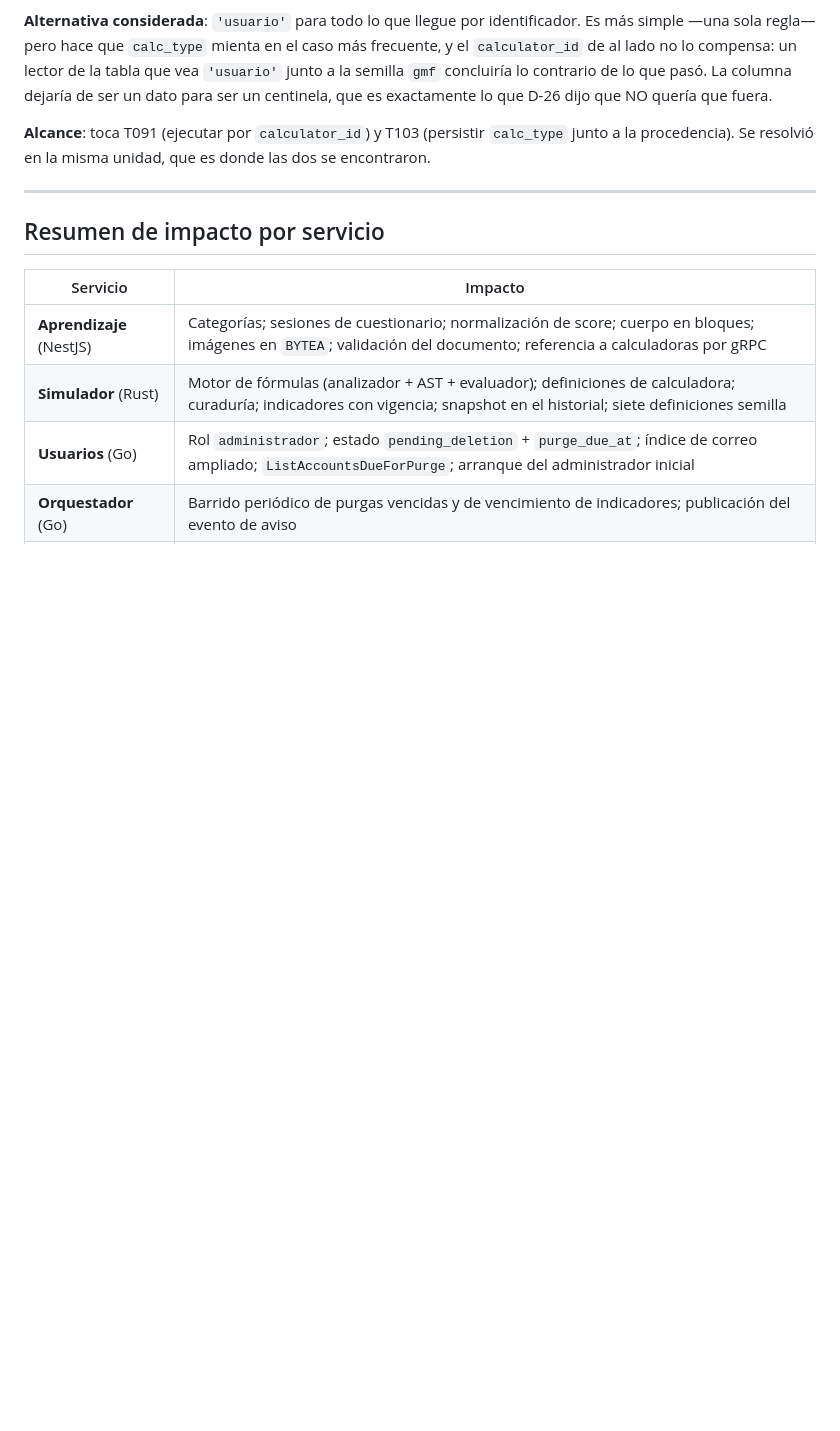
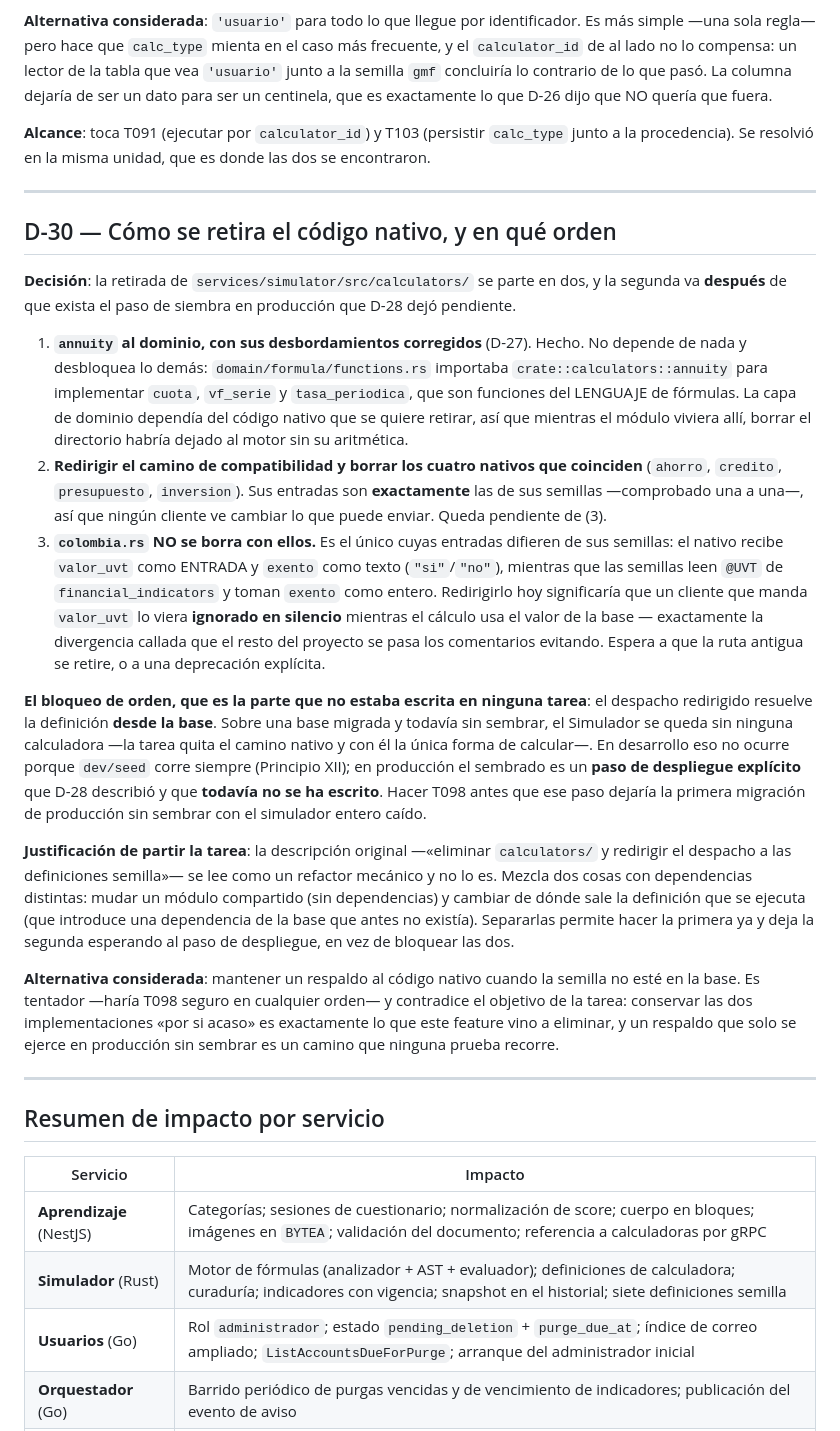
Before and after one commit to LuxyKolink/FintCart-Platform, a Markdown page: specs/002-calculator-builder-content-admin/research.md, the part around the change. Drawn GitHub-style; blank space fills up the shorter version.

Commit message:
docs(002): cerrar T096 en el ledger, anotar T098 y escribir D-30
T096 pasa a `[X]`: las siete rutas están hechas, con el cambio de contrato del Orquestador
en sus dos commits (`02b0832` de contrato y stubs, `83f27cf` de lógica).

T098 se queda abierta y anotada como parcial, con lo que falta y por qué el orden importa.

D-30 parte la retirada del código nativo en dos y ordena la segunda DESPUÉS del paso de
siembra en producción que D-28 dejó pendiente. El motivo no es de estilo: el despacho
redirigido resuelve la definición desde la base, así que sobre una base migrada y sin
sembrar el Simulador se queda sin ninguna calculadora — la tarea quita el camino nativo y
con él la única forma de calcular. En desarrollo `dev/seed` corre siempre; en producción ese
paso todavía no existe.

Y deja escrito por qué `colombia.rs` no se borra con los otros cuatro: es el único cuyas
entradas difieren de sus semillas —`valor_uvt` como ENTRADA frente al indicador `@UVT`,
`exento` como texto frente a entero—, así que redirigirlo haría que un cliente viera su
`valor_uvt` ignorado en silencio.

Co-Authored-By: Claude Code <noreply@anthropic.com>

```diff
--- a/specs/002-calculator-builder-content-admin/research.md
+++ b/specs/002-calculator-builder-content-admin/research.md
@@ -535,6 +535,52 @@ procedencia). Se resolvió en la misma unidad, que es donde las dos se encontrar
 
 ---
 
+## D-30 — Cómo se retira el código nativo, y en qué orden
+
+**Decisión**: la retirada de `services/simulator/src/calculators/` se parte en dos, y la
+segunda va **después** de que exista el paso de siembra en producción que D-28 dejó pendiente.
+
+1. **`annuity` al dominio, con sus desbordamientos corregidos** (D-27). Hecho. No depende de
+   nada y desbloquea lo demás: `domain/formula/functions.rs` importaba
+   `crate::calculators::annuity` para implementar `cuota`, `vf_serie` y `tasa_periodica`, que
+   son funciones del LENGUAJE de fórmulas. La capa de dominio dependía del código nativo que
+   se quiere retirar, así que mientras el módulo viviera allí, borrar el directorio habría
+   dejado al motor sin su aritmética.
+2. **Redirigir el camino de compatibilidad y borrar los cuatro nativos que coinciden**
+   (`ahorro`, `credito`, `presupuesto`, `inversion`). Sus entradas son **exactamente** las de
+   sus semillas —comprobado una a una—, así que ningún cliente ve cambiar lo que puede
+   enviar. Queda pendiente de (3).
+3. **`colombia.rs` NO se borra con ellos.** Es el único cuyas entradas difieren de sus
+   semillas: el nativo recibe `valor_uvt` como ENTRADA y `exento` como texto (`"si"`/`"no"`),
+   mientras que las semillas leen `@UVT` de `financial_indicators` y toman `exento` como
+   entero. Redirigirlo hoy significaría que un cliente que manda `valor_uvt` lo viera
+   **ignorado en silencio** mientras el cálculo usa el valor de la base — exactamente la
+   divergencia callada que el resto del proyecto se pasa los comentarios evitando. Espera a
+   que la ruta antigua se retire, o a una deprecación explícita.
+
+**El bloqueo de orden, que es la parte que no estaba escrita en ninguna tarea**: el despacho
+redirigido resuelve la definición **desde la base**. Sobre una base migrada y todavía sin
+sembrar, el Simulador se queda sin ninguna calculadora —la tarea quita el camino nativo y con
+él la única forma de calcular—. En desarrollo eso no ocurre porque `dev/seed` corre siempre
+(Principio XII); en producción el sembrado es un **paso de despliegue explícito** que D-28
+describió y que **todavía no se ha escrito**. Hacer T098 antes que ese paso dejaría la primera
+migración de producción sin sembrar con el simulador entero caído.
+
+**Justificación de partir la tarea**: la descripción original —«eliminar `calculators/` y
+redirigir el despacho a las definiciones semilla»— se lee como un refactor mecánico y no lo
+es. Mezcla dos cosas con dependencias distintas: mudar un módulo compartido (sin dependencias)
+y cambiar de dónde sale la definición que se ejecuta (que introduce una dependencia de la base
+que antes no existía). Separarlas permite hacer la primera ya y deja la segunda esperando al
+paso de despliegue, en vez de bloquear las dos.
+
+**Alternativa considerada**: mantener un respaldo al código nativo cuando la semilla no esté
+en la base. Es tentador —haría T098 seguro en cualquier orden— y contradice el objetivo de la
+tarea: conservar las dos implementaciones «por si acaso» es exactamente lo que este feature
+vino a eliminar, y un respaldo que solo se ejerce en producción sin sembrar es un camino que
+ninguna prueba recorre.
+
+---
+
 ## Resumen de impacto por servicio
 
 | Servicio | Impacto |
```
Also changed, not shown: specs/002-calculator-builder-content-admin/tasks.md (+2 -2 lines).
